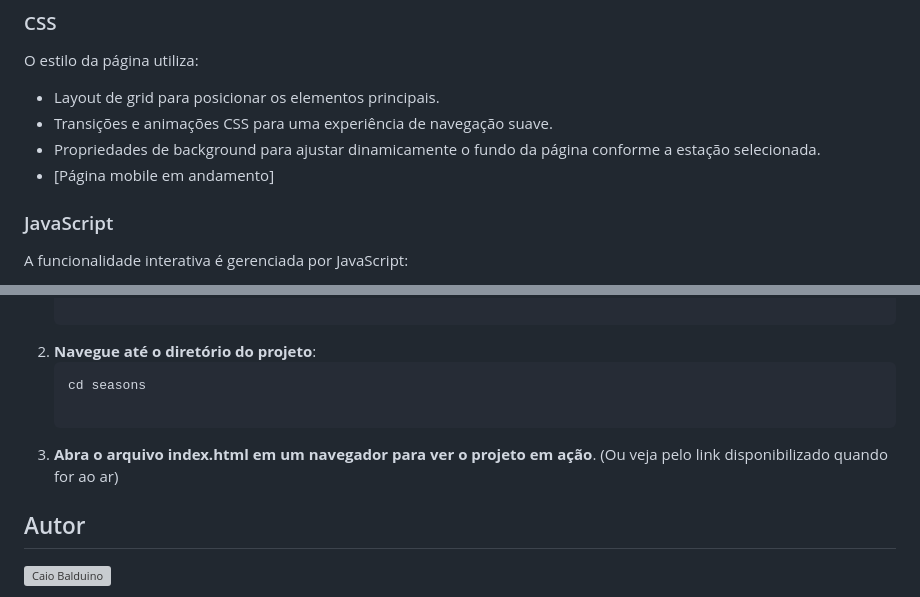
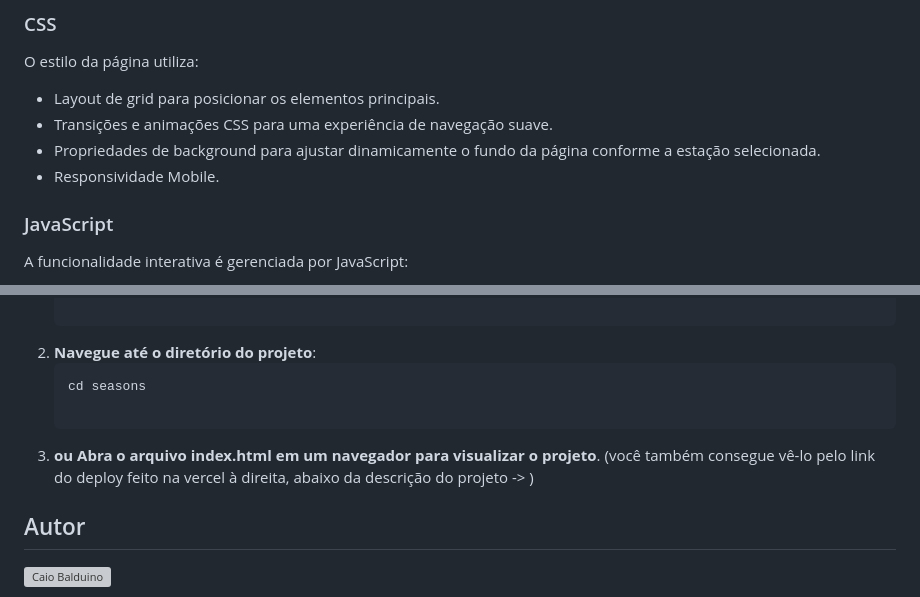
Before and after one commit to Caiobaldudev/season-nav, a Markdown page: README.md, 2 parts joined by grey strips. Drawn GitHub-style; grey boxes are pictures that could not be loaded.

````diff
--- a/README.md
+++ b/README.md
@@ -28,7 +28,7 @@ O estilo da página utiliza:
 - Layout de grid para posicionar os elementos principais.
 - Transições e animações CSS para uma experiência de navegação suave.
 - Propriedades de background para ajustar dinamicamente o fundo da página conforme a estação selecionada.
-- [Página mobile em andamento]
+- Responsividade Mobile.
 
 ### JavaScript
 
@@ -47,8 +47,8 @@ A funcionalidade interativa é gerenciada por JavaScript:
    ```bash
    cd seasons
 
-3. **Abra o arquivo index.html em um navegador para ver o projeto em ação**.</br>
-(Ou veja pelo link disponibilizado quando for ao ar)
+3. **ou Abra o arquivo index.html em um navegador para visualizar o projeto**.</br>
+(você também consegue vê-lo pelo link do deploy feito na vercel à direita, abaixo da descrição do projeto -> )
 
 ## Autor
 <a href="https://github.com/Caiobaldudev">
````
